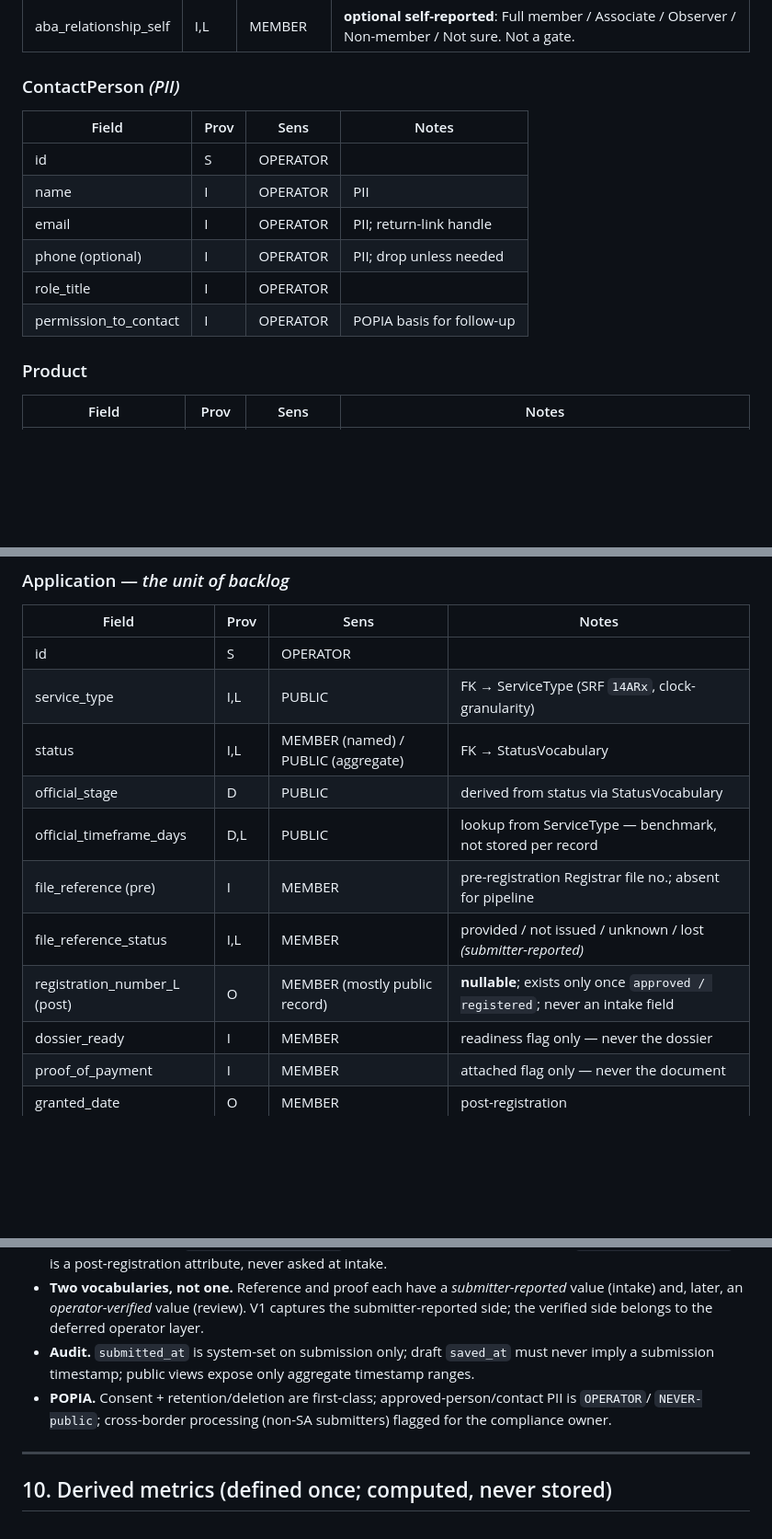
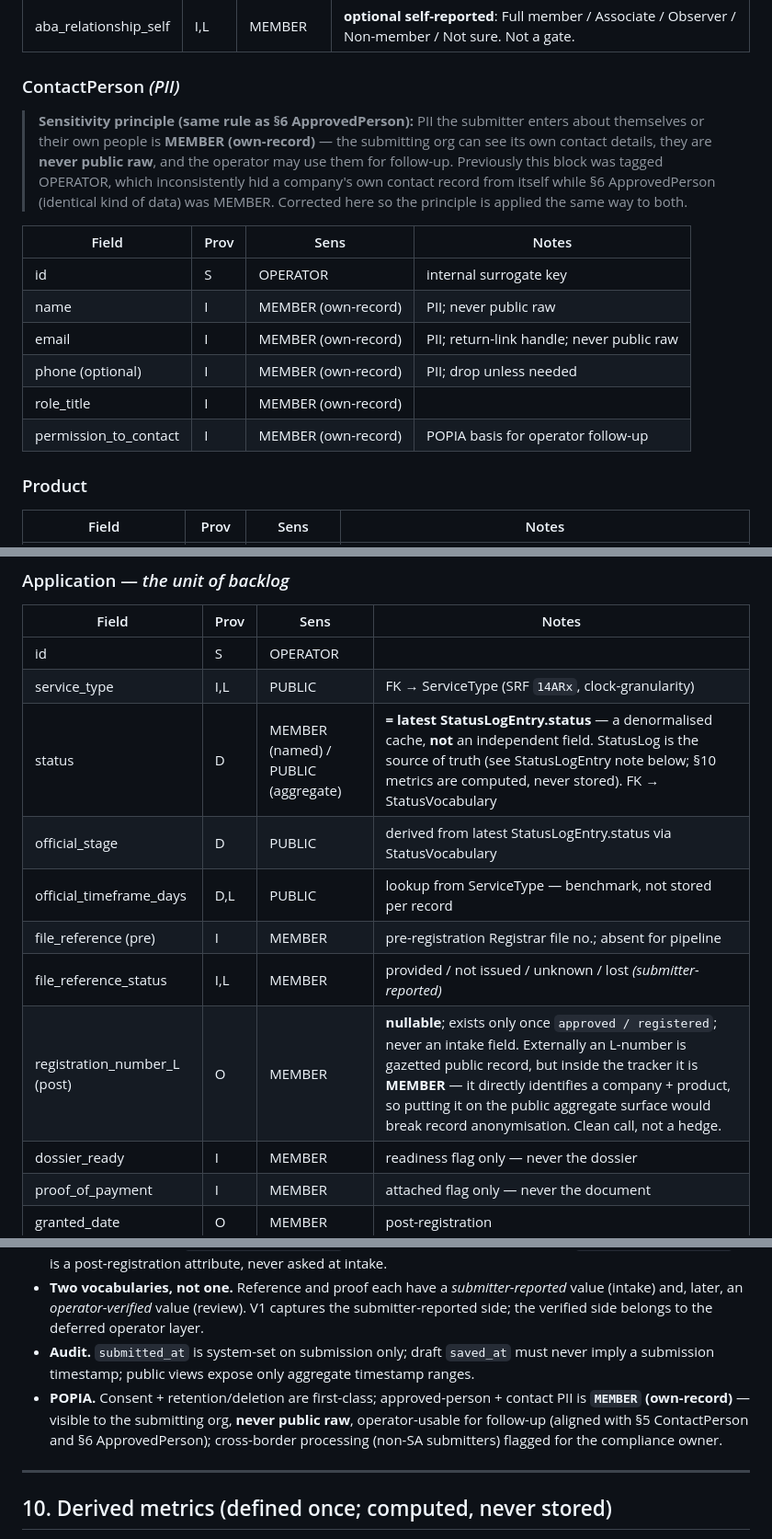
Before and after one commit to nefiger/aba, a Markdown page: registration-tracker/data-model-v1.md, 3 parts joined by grey strips. Shown at 92% size. Drawn GitHub-style; blank space fills up the shorter version.

Commit message:
Fix five internal inconsistencies in the data model
A critical self-review of data-model-v1.md surfaced five concrete
inconsistencies (distinct from the two structural questions — org identity
and post-registration attribute provenance — still under review):

1. §9 POPIA line still said approved-person/contact PII is OPERATOR, directly
   contradicting the §6 correction (this session) that moved ApprovedPerson to
   MEMBER. Reconciled §9 to MEMBER (own-record).
2. §2 capture-lens still labelled the applicant-identity bucket
   "DECISION-PENDING" though D1 is closed. Updated to "decided, included".
3. ContactPerson PII was OPERATOR while §6 ApprovedPerson (same kind of
   submitter-entered PII) was MEMBER — the "own data, owner can see it"
   principle applied inconsistently. Promoted ContactPerson PII to MEMBER
   (own-record) with the principle stated once, and synced the page-feed
   matrix (Contact PII now visible on the company's own dashboard).
4. registration_number_L was tagged "MEMBER (mostly public record)" — the
   parenthetical wasn't a defined notation and flagged unease. Made it a clean
   MEMBER with the rationale (an L-number identifies a company+product, so it
   stays off the public aggregate surface to preserve anonymisation, even
   though it's externally gazetted).
5. Application.status/official_stage read as independently stored beside
   StatusLogEntry.status, against the doc's own "derive, never duplicate"
   ethos. Re-tagged as a derived denormalised cache of the latest
   StatusLogEntry (the single source of truth).

Provenance of registration_number_L (O) deliberately left untouched — that's
part of the post-registration-attributes question still being decided.

Co-Authored-By: Claude Opus 4.8 <noreply@anthropic.com>

```diff
--- a/registration-tracker/data-model-v1.md
+++ b/registration-tracker/data-model-v1.md
@@ -91,14 +91,22 @@ Organisation → Product → Application → StatusLogEntry
 | aba_relationship_self | I,L | MEMBER | **optional self-reported**: Full member / Associate / Observer / Non-member / Not sure. Not a gate. |
 
 ### ContactPerson  *(PII)*
+
+> **Sensitivity principle (same rule as §6 ApprovedPerson):** PII the submitter enters about
+> themselves or their own people is **MEMBER (own-record)** — the submitting org can see its own
+> contact details, they are **never public raw**, and the operator may use them for follow-up.
+> Previously this block was tagged OPERATOR, which inconsistently hid a company's own contact record
+> from itself while §6 ApprovedPerson (identical kind of data) was MEMBER. Corrected here so the
+> principle is applied the same way to both.
+
 | Field | Prov | Sens | Notes |
 |---|---|---|---|
-| id | S | OPERATOR | |
-| name | I | OPERATOR | PII |
-| email | I | OPERATOR | PII; return-link handle |
-| phone (optional) | I | OPERATOR | PII; drop unless needed |
-| role_title | I | OPERATOR | |
-| permission_to_contact | I | OPERATOR | POPIA basis for follow-up |
+| id | S | OPERATOR | internal surrogate key |
+| name | I | MEMBER (own-record) | PII; never public raw |
+| email | I | MEMBER (own-record) | PII; return-link handle; never public raw |
+| phone (optional) | I | MEMBER (own-record) | PII; drop unless needed |
+| role_title | I | MEMBER (own-record) | |
+| permission_to_contact | I | MEMBER (own-record) | POPIA basis for operator follow-up |
 
 ### Product
 | Field | Prov | Sens | Notes |
@@ -117,12 +125,12 @@ Organisation → Product → Application → StatusLogEntry
 |---|---|---|---|
 | id | S | OPERATOR | |
 | service_type | I,L | PUBLIC | FK → ServiceType (SRF `14ARx`, clock-granularity) |
-| status | I,L | MEMBER (named) / PUBLIC (aggregate) | FK → StatusVocabulary |
-| official_stage | D | PUBLIC | derived from status via StatusVocabulary |
+| status | D | MEMBER (named) / PUBLIC (aggregate) | **= latest StatusLogEntry.status** — a denormalised cache, **not** an independent field. StatusLog is the source of truth (see StatusLogEntry note below; §10 metrics are computed, never stored). FK → StatusVocabulary |
+| official_stage | D | PUBLIC | derived from latest StatusLogEntry.status via StatusVocabulary |
 | official_timeframe_days | D,L | PUBLIC | lookup from ServiceType — benchmark, not stored per record |
 | file_reference (pre) | I | MEMBER | pre-registration Registrar file no.; absent for pipeline |
 | file_reference_status | I,L | MEMBER | provided / not issued / unknown / lost *(submitter-reported)* |
-| registration_number_L (post) | O | MEMBER (mostly public record) | **nullable**; exists only once `approved / registered`; never an intake field |
+| registration_number_L (post) | O | MEMBER | **nullable**; exists only once `approved / registered`; never an intake field. Externally an L-number is gazetted public record, but inside the tracker it is **MEMBER** — it directly identifies a company + product, so putting it on the public aggregate surface would break record anonymisation. Clean call, not a hedge. |
 | dossier_ready | I | MEMBER | readiness flag only — never the dossier |
 | proof_of_payment | I | MEMBER | attached flag only — never the document |
 | granted_date | O | MEMBER | post-registration |
@@ -272,8 +280,10 @@ Reference data, defined once, read everywhere (today these constants are hardcod
   side belongs to the deferred operator layer.
 - **Audit.** `submitted_at` is system-set on submission only; draft `saved_at` must never imply a
   submission timestamp; public views expose only aggregate timestamp ranges.
-- **POPIA.** Consent + retention/deletion are first-class; approved-person/contact PII is `OPERATOR`/
-  `NEVER-public`; cross-border processing (non-SA submitters) flagged for the compliance owner.
+- **POPIA.** Consent + retention/deletion are first-class; approved-person + contact PII is
+  **`MEMBER` (own-record)** — visible to the submitting org, **never public raw**, operator-usable for
+  follow-up (aligned with §5 ContactPerson and §6 ApprovedPerson); cross-border processing (non-SA
+  submitters) flagged for the compliance owner.
 
 ---
 
```
Also changed, not shown: other parts of registration-tracker/data-model-v1.md (+2 -2 lines), registration-tracker/page-feed-map-v1.md (+1 -1 lines).
